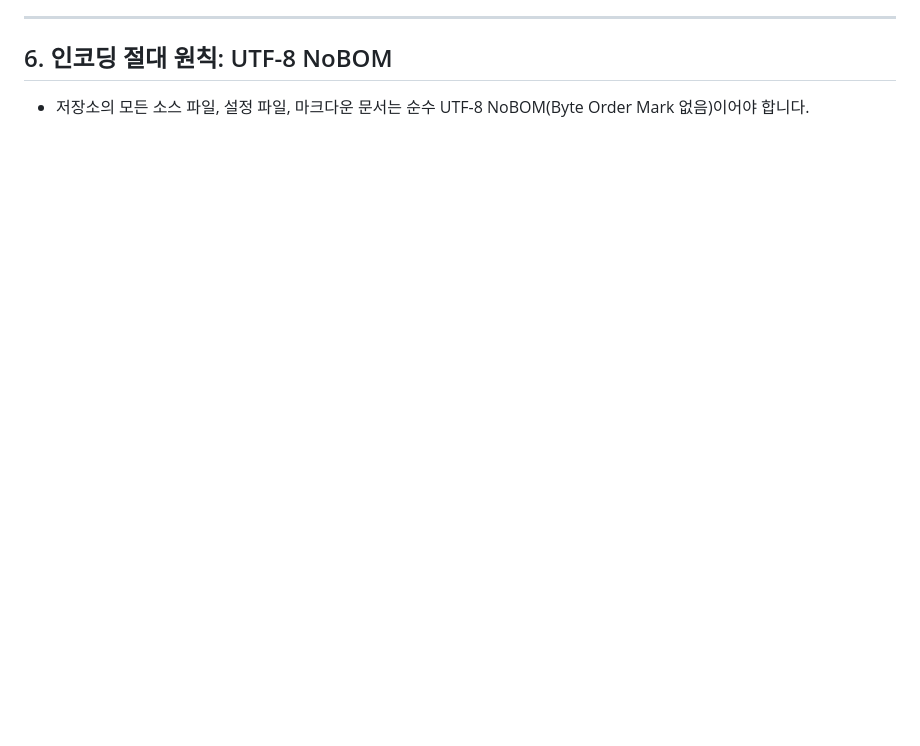
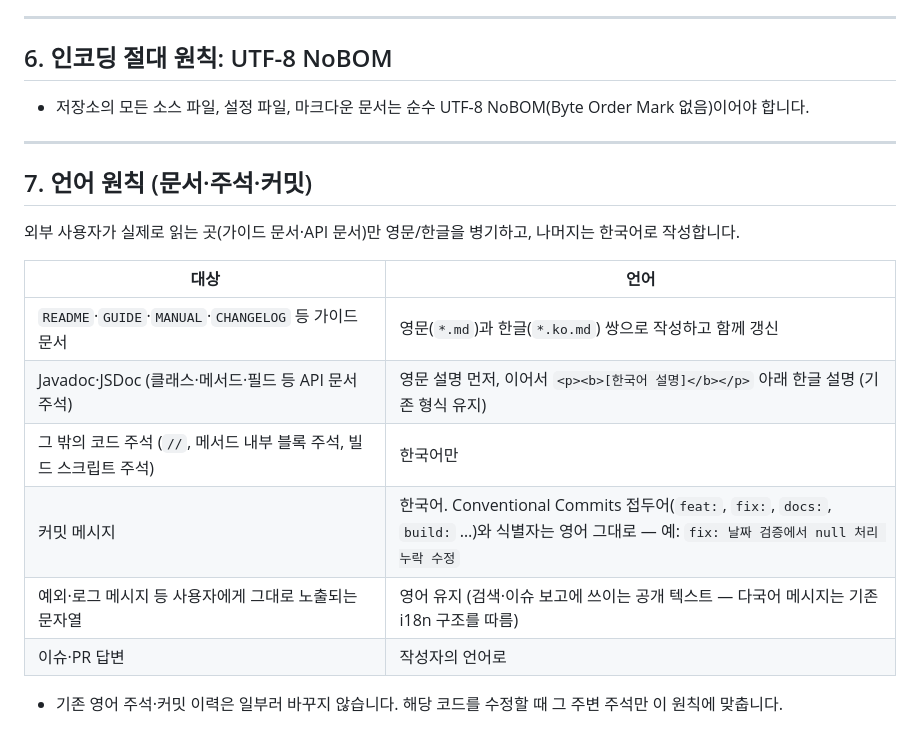
Before and after one commit to devers2/s2-util, a Markdown page: AGENTS.md, the part around the change. GitHub-like rendering; blank space fills up the shorter version.

Commit message:
docs: AGENTS.md 에 언어 원칙(문서·주석·커밋) 추가
가이드 문서와 Javadoc/JSDoc 만 영문/한글을 병기하고, 그 밖의 코드 주석과
커밋 메시지는 한국어로 작성한다. 예외·로그 메시지는 영어를 유지한다.

```diff
--- a/AGENTS.md
+++ b/AGENTS.md
@@ -91,3 +91,20 @@ Java 소스 코드, JavaScript 검증기(`s2.validator.js`), Gradle 설정, 문
 ## 6. 인코딩 절대 원칙: UTF-8 NoBOM
 
 - 저장소의 모든 소스 파일, 설정 파일, 마크다운 문서는 순수 UTF-8 NoBOM(Byte Order Mark 없음)이어야 합니다.
+
+---
+
+## 7. 언어 원칙 (문서·주석·커밋)
+
+외부 사용자가 실제로 읽는 곳(가이드 문서·API 문서)만 영문/한글을 병기하고, 나머지는 한국어로 작성합니다.
+
+| 대상 | 언어 |
+|---|---|
+| `README`·`GUIDE`·`MANUAL`·`CHANGELOG` 등 가이드 문서 | 영문(`*.md`)과 한글(`*.ko.md`) 쌍으로 작성하고 함께 갱신 |
+| Javadoc·JSDoc (클래스·메서드·필드 등 API 문서 주석) | 영문 설명 먼저, 이어서 `<p><b>[한국어 설명]</b></p>` 아래 한글 설명 (기존 형식 유지) |
+| 그 밖의 코드 주석 (`//`, 메서드 내부 블록 주석, 빌드 스크립트 주석) | 한국어만 |
+| 커밋 메시지 | 한국어. Conventional Commits 접두어(`feat:`, `fix:`, `docs:`, `build:` …)와 식별자는 영어 그대로 — 예: `fix: 날짜 검증에서 null 처리 누락 수정` |
+| 예외·로그 메시지 등 사용자에게 그대로 노출되는 문자열 | 영어 유지 (검색·이슈 보고에 쓰이는 공개 텍스트 — 다국어 메시지는 기존 i18n 구조를 따름) |
+| 이슈·PR 답변 | 작성자의 언어로 |
+
+- 기존 영어 주석·커밋 이력은 일부러 바꾸지 않습니다. 해당 코드를 수정할 때 그 주변 주석만 이 원칙에 맞춥니다.
```
